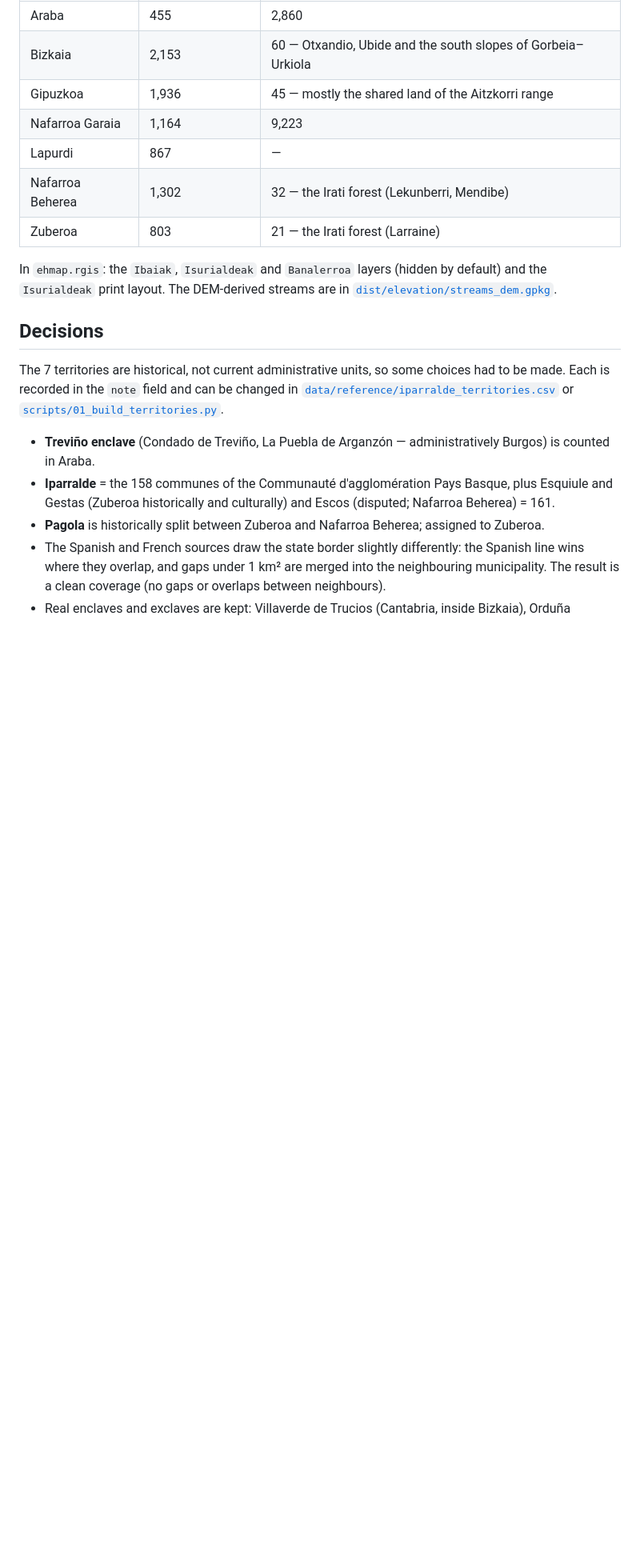
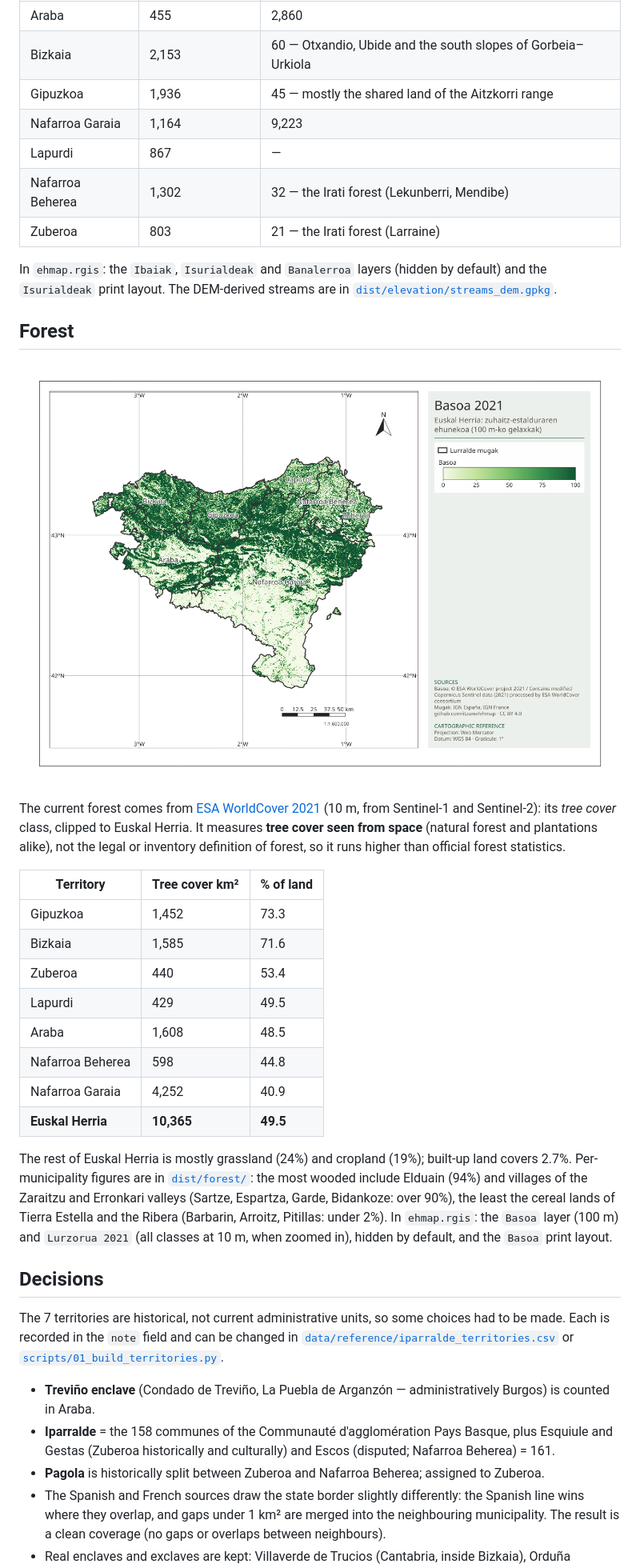
Before and after one commit to itzune/ehmap, a Markdown page: README.md, the part around one of its changes. Shown at 80% size. GitHub-like rendering; pictures changed too: docs/forest.png (added); blank space fills up the shorter version.

```diff
--- a/README.md
+++ b/README.md
@@ -178,6 +180,34 @@ In `ehmap.rgis`: the `Ibaiak`, `Isurialdeak` and `Banalerroa` layers (hidden by
 `Isurialdeak` print layout. The DEM-derived streams are in
 [`dist/elevation/streams_dem.gpkg`](dist/elevation/).
 
+## Forest
+
+![Tree cover in 2021, % per 100 m cell](docs/forest.png)
+
+The current forest comes from [ESA WorldCover 2021](https://doi.org/10.5281/zenodo.7254221)
+(10 m, from Sentinel-1 and Sentinel-2): its *tree cover* class, clipped to Euskal Herria.
+It measures **tree cover seen from space** (natural forest and plantations alike), not the
+legal or inventory definition of forest, so it runs higher than official forest statistics.
+
+| Territory | Tree cover km² | % of land |
+|---|---|---|
+| Gipuzkoa | 1,452 | 73.3 |
+| Bizkaia | 1,585 | 71.6 |
+| Zuberoa | 440 | 53.4 |
+| Lapurdi | 429 | 49.5 |
+| Araba | 1,608 | 48.5 |
+| Nafarroa Beherea | 598 | 44.8 |
+| Nafarroa Garaia | 4,252 | 40.9 |
+| **Euskal Herria** | **10,365** | **49.5** |
+
+The rest of Euskal Herria is mostly grassland (24%) and cropland (19%); built-up land covers
+2.7%. Per-municipality figures are in [`dist/forest/`](dist/forest/): the most wooded include
+Elduain (94%) and villages of the Zaraitzu and Erronkari valleys (Sartze, Espartza, Garde,
+Bidankoze: over 90%), the least the cereal lands of Tierra Estella and the Ribera (Barbarin,
+Arroitz, Pitillas: under 2%). In `ehmap.rgis`: the `Basoa` layer (100 m)
+and `Lurzorua 2021` (all classes at 10 m, when zoomed in), hidden by default, and the `Basoa`
+print layout.
+
 ## Decisions
 
 The 7 territories are historical, not current administrative units, so some choices had to be
```
Also changed, not shown: other parts of README.md (+3 -0 lines), ATTRIBUTION.md (+3 -0 lines), CHANGELOG.md (+12 -0 lines), 6 other files.
